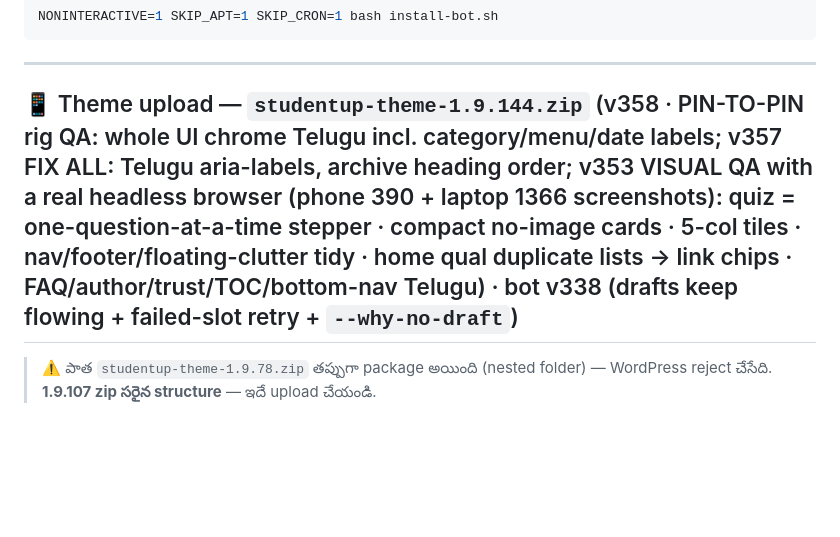
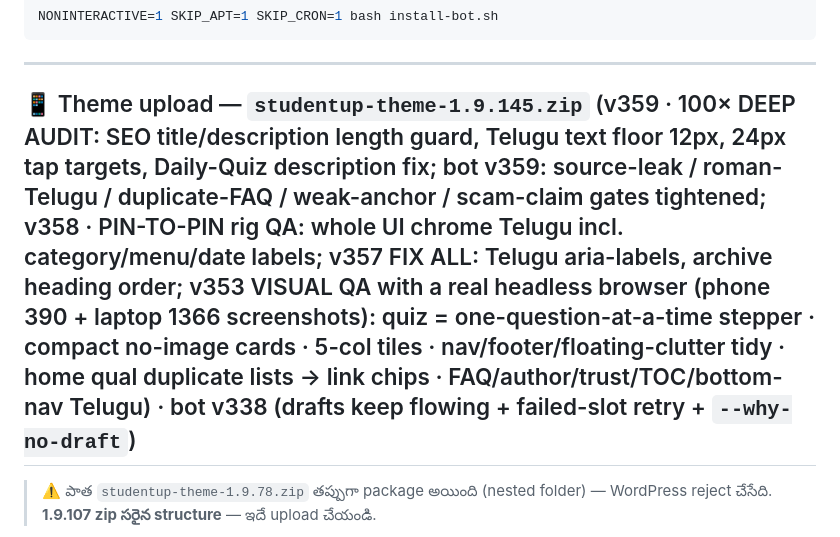
Before and after one commit to charanpendota98-prog/studentup, a Markdown page: DEPLOY_BOT_NOW.md, the part around one of its changes. GitHub-like rendering; blank space fills up the shorter version.

Commit message:
docs: DEPLOY_BOT_NOW v359 row
Co-authored-by: arena-agent <297053741+arena-agent@users.noreply.github.com>

```diff
--- a/DEPLOY_BOT_NOW.md
+++ b/DEPLOY_BOT_NOW.md
@@ -42,7 +42,7 @@ NONINTERACTIVE=1 SKIP_APT=1 SKIP_CRON=1 bash install-bot.sh
 
 ---
 
-## 📱 Theme upload — `studentup-theme-1.9.144.zip` (v358 · PIN-TO-PIN rig QA: whole UI chrome Telugu incl. category/menu/date labels; v357 FIX ALL: Telugu aria-labels, archive heading order; v353 VISUAL QA with a real headless browser (phone 390 + laptop 1366 screenshots): quiz = one-question-at-a-time stepper · compact no-image cards · 5-col tiles · nav/footer/floating-clutter tidy · home qual duplicate lists → link chips · FAQ/author/trust/TOC/bottom-nav Telugu) · bot v338 (drafts keep flowing + failed-slot retry + `--why-no-draft`)
+## 📱 Theme upload — `studentup-theme-1.9.145.zip` (v359 · 100× DEEP AUDIT: SEO title/description length guard, Telugu text floor 12px, 24px tap targets, Daily-Quiz description fix; bot v359: source-leak / roman-Telugu / duplicate-FAQ / weak-anchor / scam-claim gates tightened; v358 · PIN-TO-PIN rig QA: whole UI chrome Telugu incl. category/menu/date labels; v357 FIX ALL: Telugu aria-labels, archive heading order; v353 VISUAL QA with a real headless browser (phone 390 + laptop 1366 screenshots): quiz = one-question-at-a-time stepper · compact no-image cards · 5-col tiles · nav/footer/floating-clutter tidy · home qual duplicate lists → link chips · FAQ/author/trust/TOC/bottom-nav Telugu) · bot v338 (drafts keep flowing + failed-slot retry + `--why-no-draft`)
 
 > ⚠️ పాత `studentup-theme-1.9.78.zip` తప్పుగా package అయింది (nested folder) — WordPress reject చేసేది.
 > **1.9.107 zip సరైన structure** — ఇదే upload చేయండి.
```
Also changed, not shown: other parts of DEPLOY_BOT_NOW.md (+1 -0 lines).
